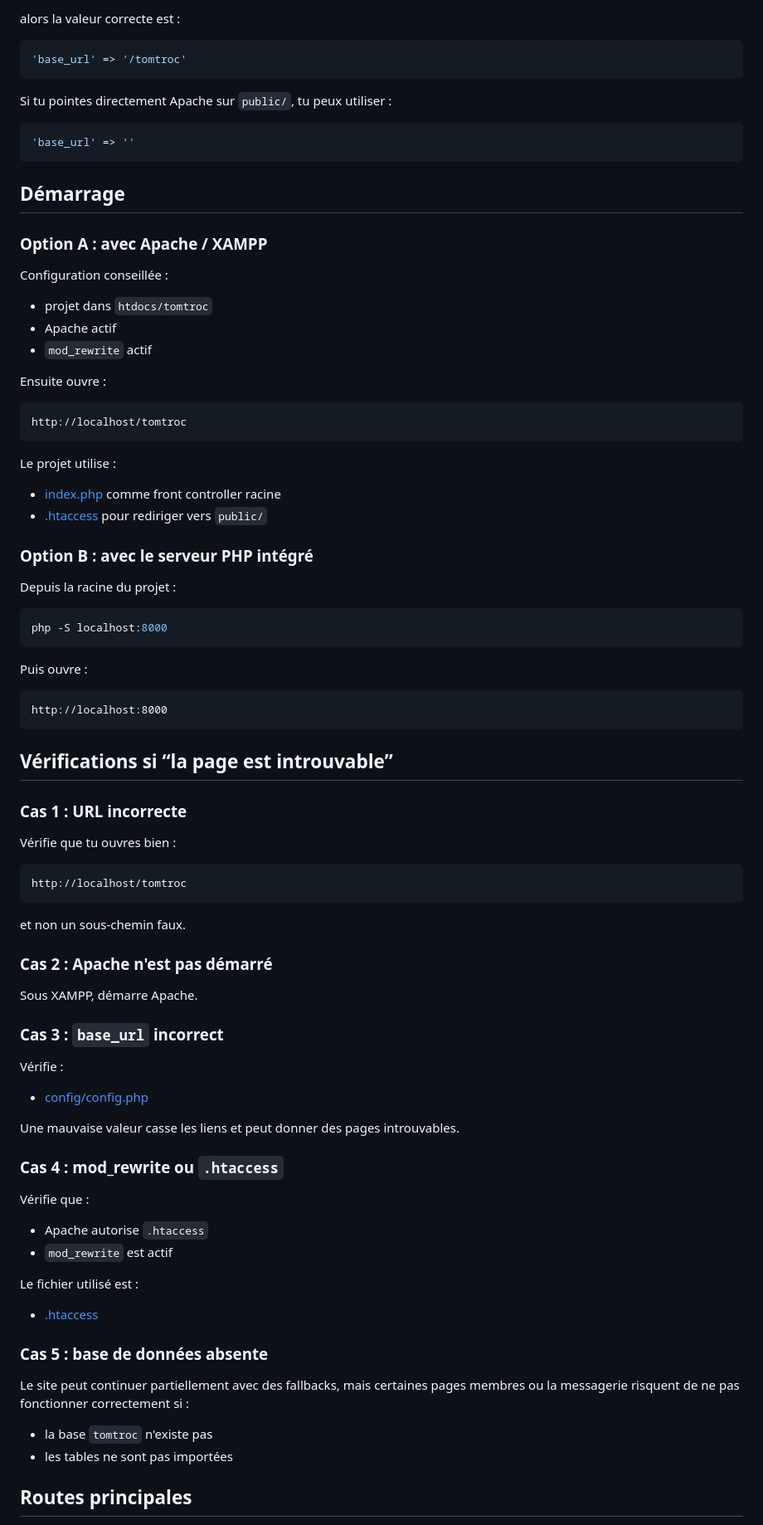
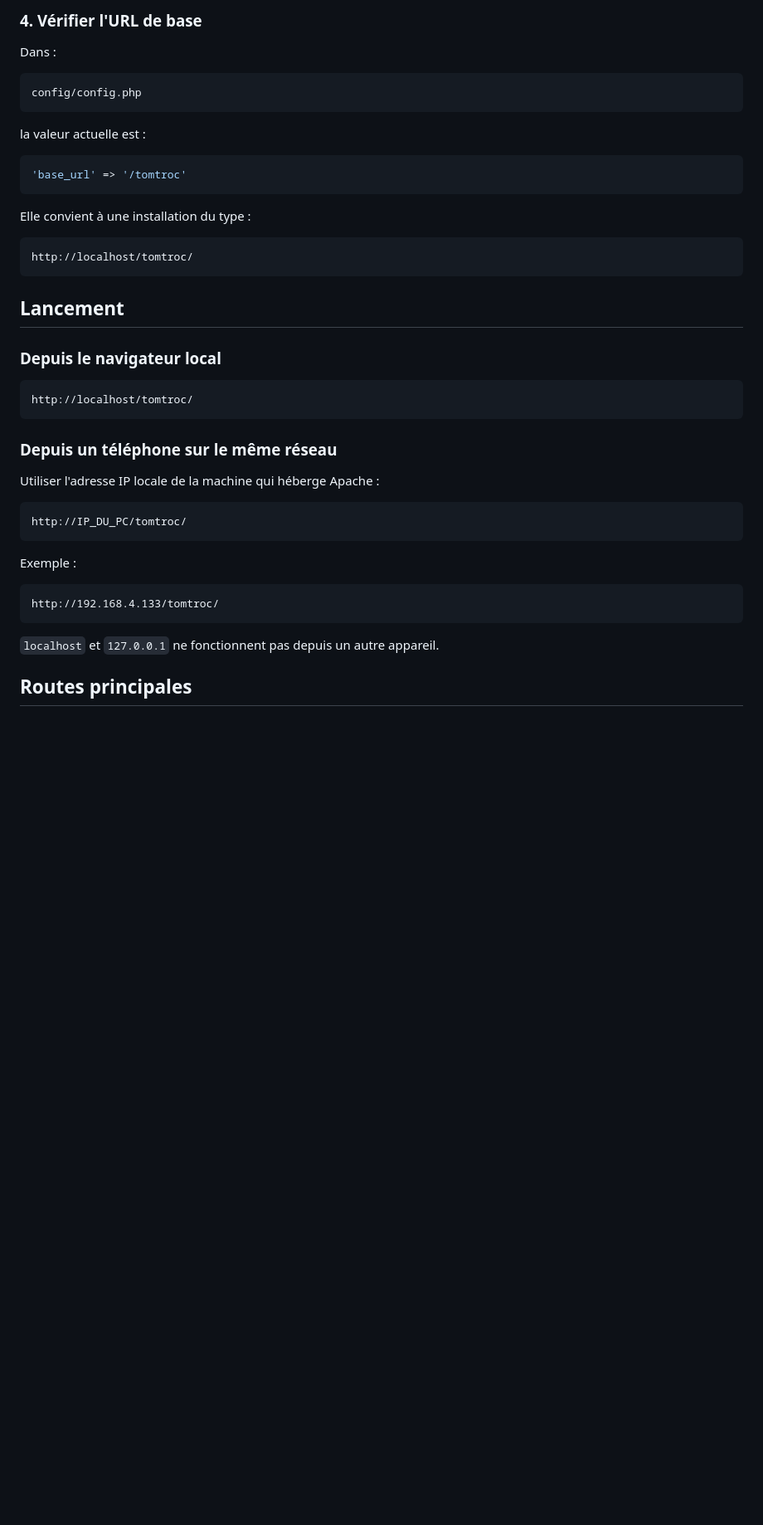
Before and after one commit to devbenopenclass/Tom_TROC, a Markdown page: README.md, the part around one of its changes. Shown at 83% size. GitHub-like rendering; blank space fills up the shorter version.

````diff
--- a/README.md
+++ b/README.md
@@ -78,93 +93,48 @@ http://localhost/tomtroc
 ```
 
-alors la valeur correcte est :
+### 4. Vérifier l'URL de base
+
+Dans :
+
+```text
+config/config.php
+```
+
+la valeur actuelle est :
 
 ```php
 'base_url' => '/tomtroc'
 ```
 
-Si tu pointes directement Apache sur `public/`, tu peux utiliser :
+Elle convient à une installation du type :
 
-```php
-'base_url' => ''
+```text
+http://localhost/tomtroc/
 ```
 
-## Démarrage
+## Lancement
 
-### Option A : avec Apache / XAMPP
-
-Configuration conseillée :
-
-- projet dans `htdocs/tomtroc`
-- Apache actif
-- `mod_rewrite` actif
-
-Ensuite ouvre :
+### Depuis le navigateur local
 
 ```text
-http://localhost/tomtroc
+http://localhost/tomtroc/
 ```
 
-Le projet utilise :
+### Depuis un téléphone sur le même réseau
 
-- [index.php](/opt/lampp/htdocs/tomtroc/index.php) comme front controller racine
-- [.htaccess](/opt/lampp/htdocs/tomtroc/.htaccess) pour rediriger vers `public/`
+Utiliser l'adresse IP locale de la machine qui héberge Apache :
 
-### Option B : avec le serveur PHP intégré
-
-Depuis la racine du projet :
-
-```bash
-php -S localhost:8000
+```text
+http://IP_DU_PC/tomtroc/
 ```
 
-Puis ouvre :
+Exemple :
 
 ```text
-http://localhost:8000
+http://192.168.4.133/tomtroc/
 ```
 
-## Vérifications si “la page est introuvable”
-
-### Cas 1 : URL incorrecte
-
-Vérifie que tu ouvres bien :
-
-```text
-http://localhost/tomtroc
-```
-
-et non un sous-chemin faux.
-
-### Cas 2 : Apache n'est pas démarré
-
-Sous XAMPP, démarre Apache.
-
-### Cas 3 : `base_url` incorrect
-
-Vérifie :
-
-- [config/config.php](/opt/lampp/htdocs/tomtroc/config/config.php)
-
-Une mauvaise valeur casse les liens et peut donner des pages introuvables.
-
-### Cas 4 : mod_rewrite ou `.htaccess`
-
-Vérifie que :
-
-- Apache autorise `.htaccess`
-- `mod_rewrite` est actif
-
-Le fichier utilisé est :
-
-- [.htaccess](/opt/lampp/htdocs/tomtroc/.htaccess)
-
-### Cas 5 : base de données absente
-
-Le site peut continuer partiellement avec des fallbacks, mais certaines pages membres ou la messagerie risquent de ne pas fonctionner correctement si :
-
-- la base `tomtroc` n'existe pas
-- les tables ne sont pas importées
+`localhost` et `127.0.0.1` ne fonctionnent pas depuis un autre appareil.
 
 ## Routes principales
 
````
Also changed, not shown: other parts of README.md (+109 -73 lines).
